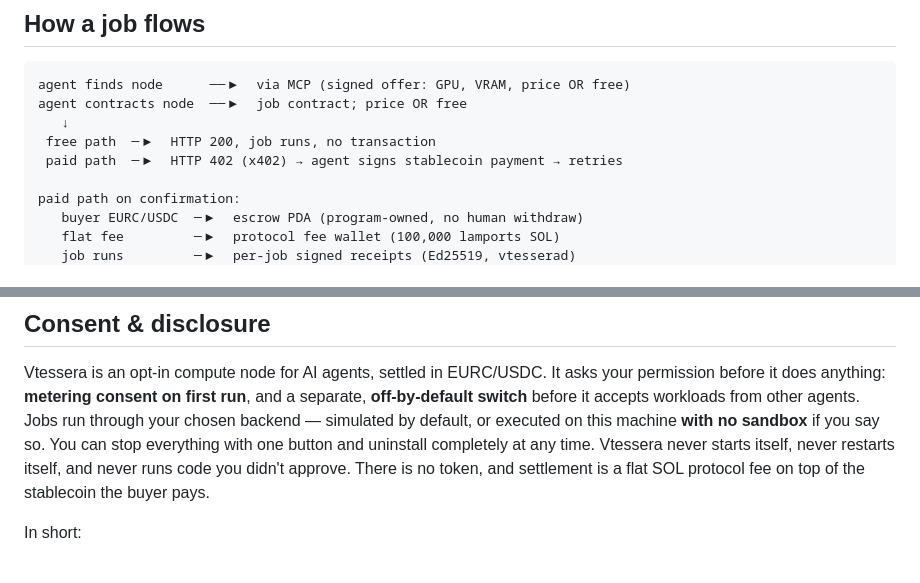
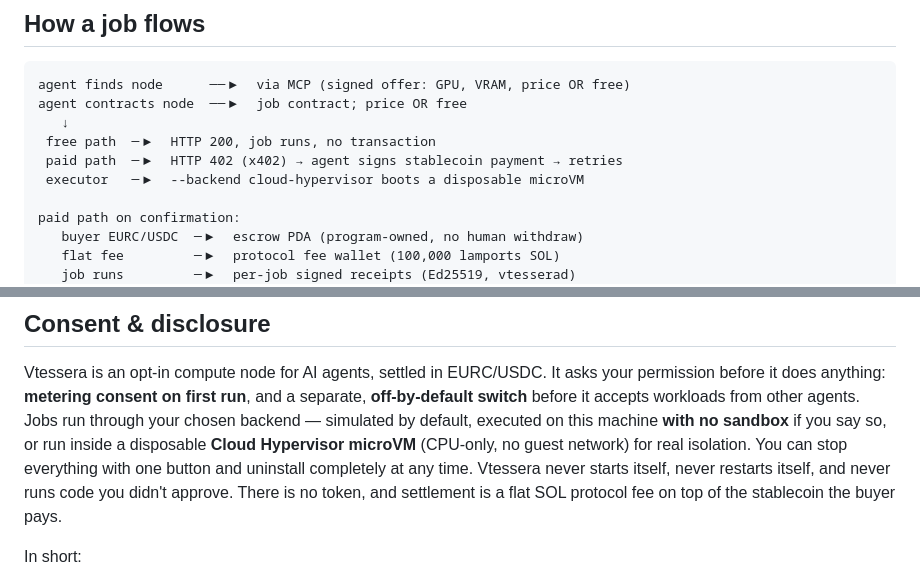
Before and after one commit to douglasdemaio/vtessera, a Markdown page: README.md, 2 parts joined by grey strips. Drawn GitHub-style.

```diff
--- a/README.md
+++ b/README.md
@@ -43,6 +44,7 @@ agent contracts node  ──▶  job contract; price OR free
    ↓
  free path  ─▶  HTTP 200, job runs, no transaction
  paid path  ─▶  HTTP 402 (x402) → agent signs stablecoin payment → retries
+ executor   ─▶  --backend cloud-hypervisor boots a disposable microVM
 
 paid path on confirmation:
    buyer EURC/USDC  ─▶  escrow PDA (program-owned, no human withdraw)
@@ -118,7 +121,9 @@ Vtessera is an opt-in compute node for AI agents, settled in EURC/USDC. It
 asks your permission before it does anything: **metering consent on first
 run**, and a separate, **off-by-default switch** before it accepts workloads
 from other agents. Jobs run through your chosen backend — simulated by
-default, or executed on this machine **with no sandbox** if you say so. You
+default, executed on this machine **with no sandbox** if you say so, or
+run inside a disposable **Cloud Hypervisor microVM** (CPU-only, no guest
+network) for real isolation. You
 can stop everything with one button and uninstall completely at any time.
 Vtessera never starts itself, never restarts itself, and never runs code you
 didn't approve. There is no token, and settlement is a flat SOL protocol fee
```
Also changed, not shown: other parts of README.md (+24 -5 lines), docs/DESIGN.md (+3 -2 lines).
